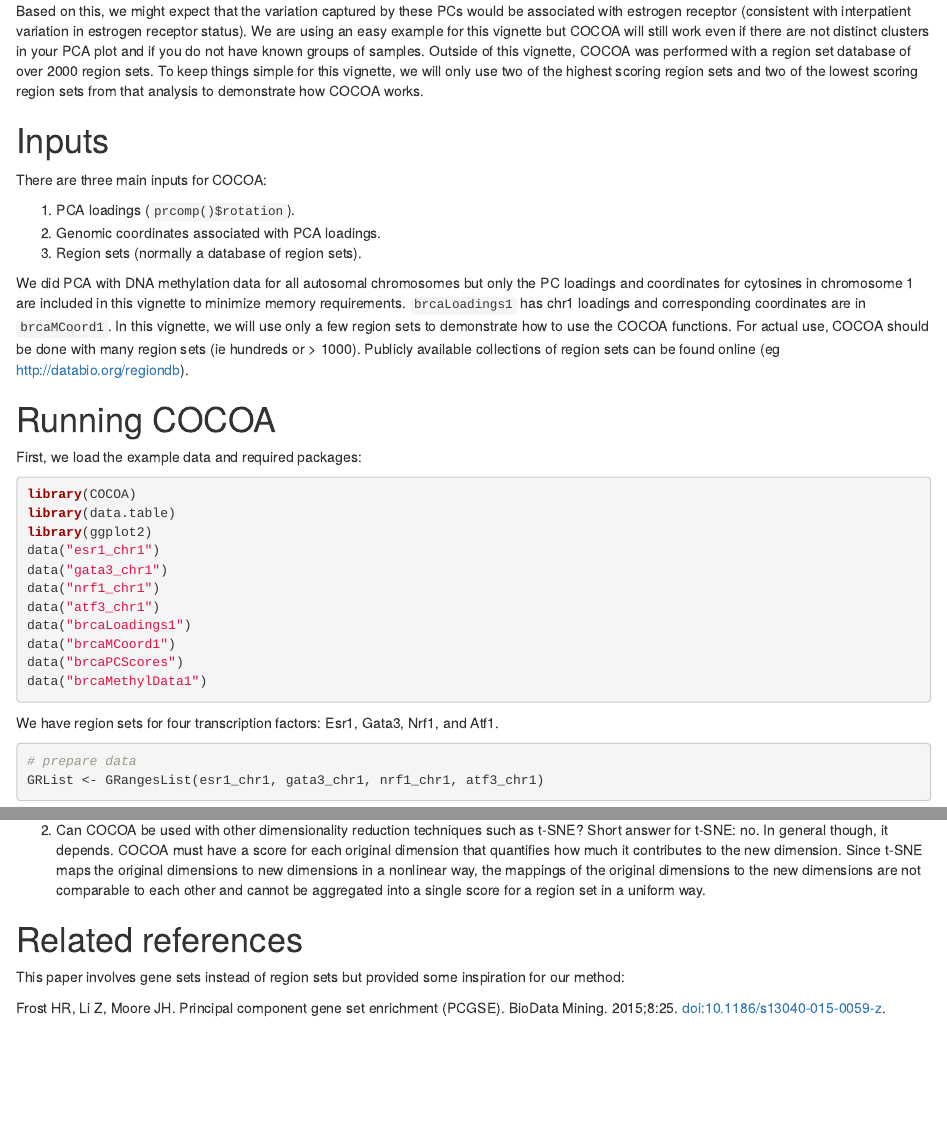
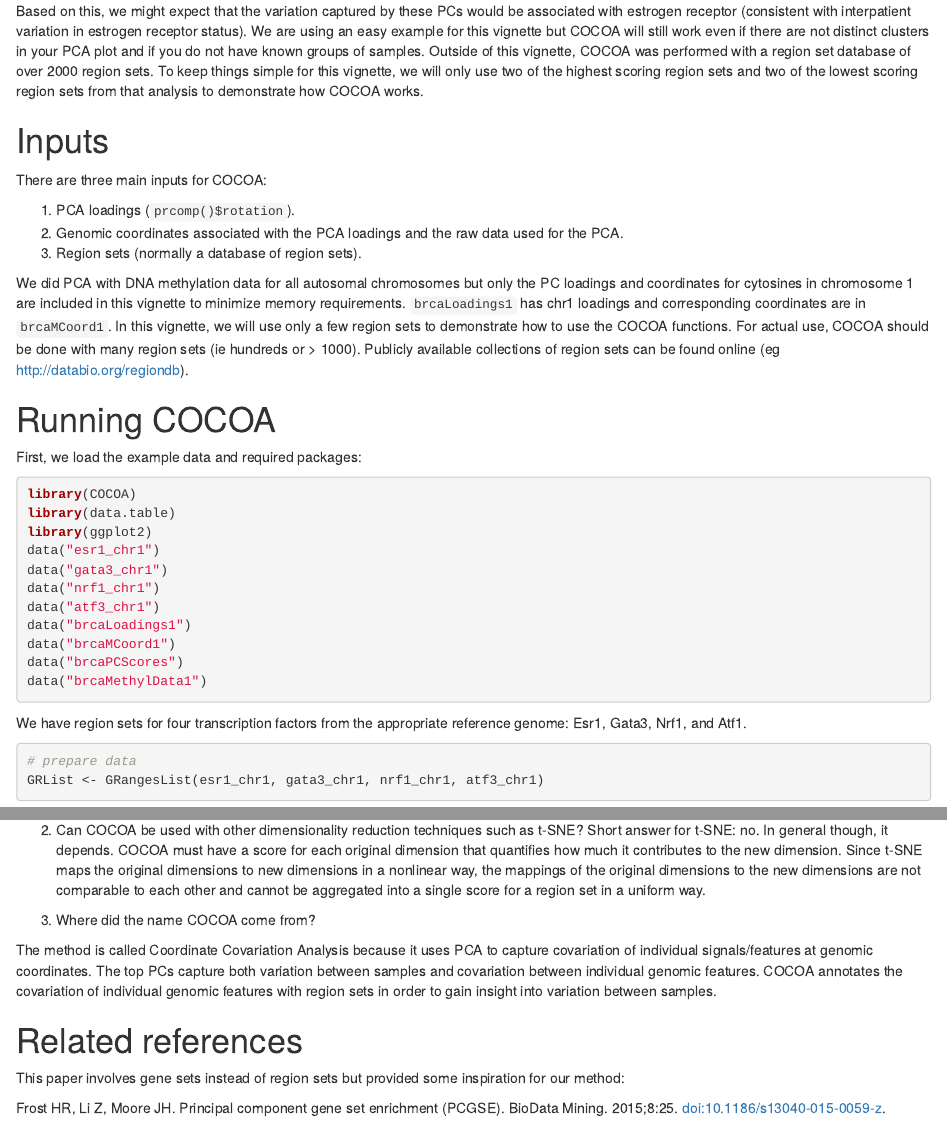
Before and after one commit to databio/COCOA, an R Markdown document (vignettes/IntroToCOCOA.Rmd): the page in a window 1100 px wide, from 1040 px down, and a second part further down, joined at a grey line. Rendered offline with R 4.5, knitr and Pandoc, with nearby package versions; drawn as R Markdown's standard HTML page in place of the format the file asks for; some code elsewhere in the file could not run offline.

Commit message:
Vignette updates

````diff
--- a/vignettes/IntroToCOCOA.Rmd
+++ b/vignettes/IntroToCOCOA.Rmd
@@ -32,7 +32,7 @@ Based on this, we might expect that the variation captured by these PCs would be
 There are three main inputs for COCOA:
 
 1. PCA loadings (`prcomp()$rotation`).
-2. Genomic coordinates associated with PCA loadings.
+2. Genomic coordinates associated with the PCA loadings and the raw data used for the PCA.
 3. Region sets (normally a database of region sets).
 
 We did PCA with DNA methylation data for all autosomal chromosomes but only the PC loadings and coordinates for cytosines in chromosome 1 are included in this vignette to minimize memory requirements. `brcaLoadings1` has chr1 loadings and corresponding coordinates are in `brcaMCoord1`. In this vignette, we will use only a few region sets to demonstrate how to use the COCOA functions. For actual use, COCOA should be done with many region sets (ie hundreds or > 1000). Publicly available collections of region sets can be found online (eg http://databio.org/regiondb).
@@ -55,7 +55,7 @@ data("brcaPCScores")
 data("brcaMethylData1")
 ```
 
-We have region sets for four transcription factors: Esr1, Gata3, Nrf1, and Atf1.
+We have region sets for four transcription factors from the appropriate reference genome: Esr1, Gata3, Nrf1, and Atf1.
 
 ```{r, eval=TRUE, message=FALSE, warning=FALSE}
 # prepare data
@@ -279,6 +279,10 @@ So far, COCOA has been validated on single base pair resolution DNA methylation
 2. Can COCOA be used with other dimensionality reduction techniques such as t-SNE?
 Short answer for t-SNE: no. In general though, it depends. COCOA must have a score for each original dimension that quantifies how much it contributes to the new dimension. Since t-SNE maps the original dimensions to new dimensions in a nonlinear way, the mappings of the original dimensions to the new dimensions are not comparable to each other and cannot be aggregated into a single score for a region set in a uniform way.
 
+3. Where did the name COCOA come from?
+
+The method is called Coordinate Covariation Analysis because it uses PCA to capture covariation of individual signals/features at genomic coordinates. The top PCs capture both variation between samples and covariation between individual genomic features. COCOA annotates the covariation of individual genomic features with region sets in order to gain insight into variation between samples.
+
 
 # Related references
 This paper involves gene sets instead of region sets but provided some inspiration for our method:
````
Also changed, not shown: vignettes/IntroToCOCOA.Rmd (4 more changed lines).
